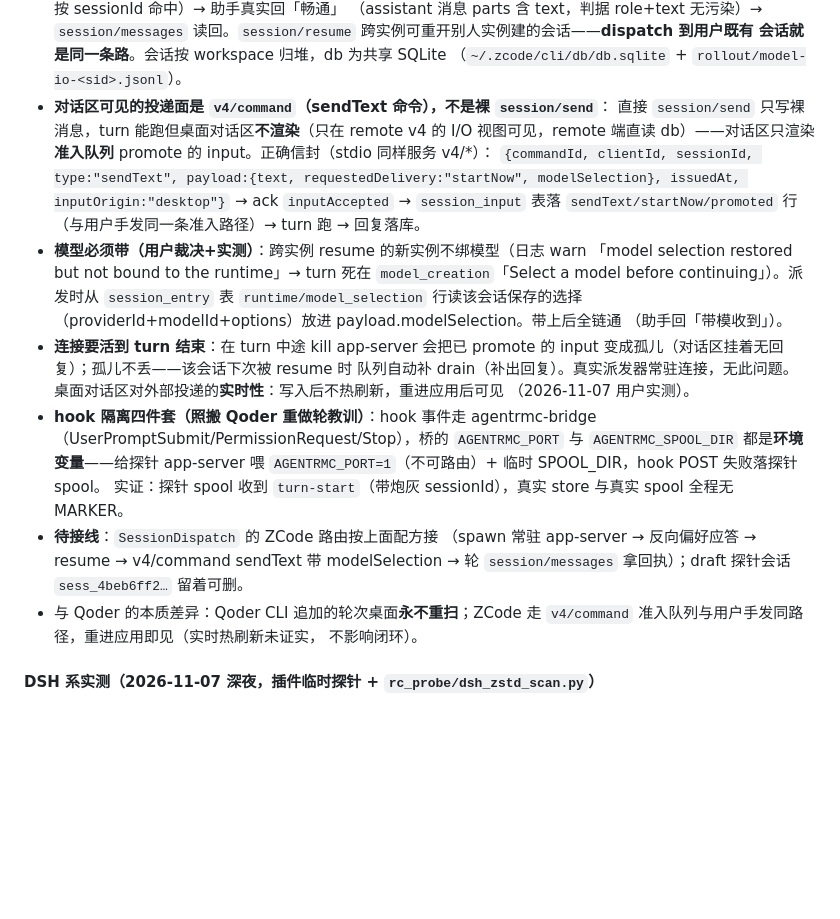
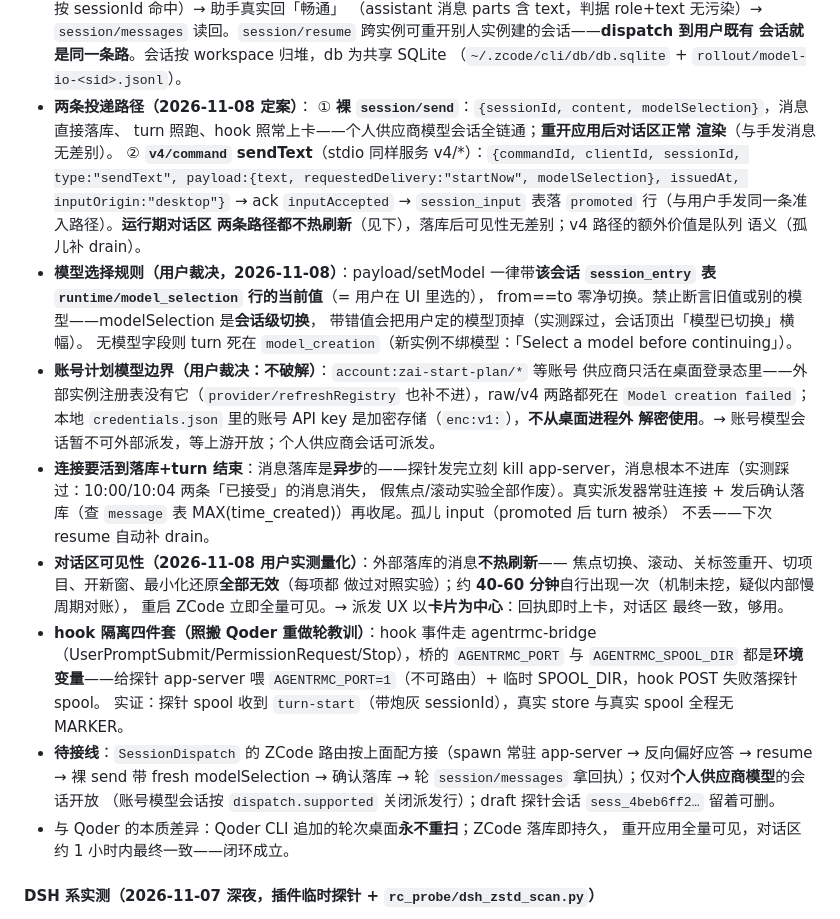
Before and after one commit to Samuel5945/AgentRMC, a Markdown page: docs/mission-control-plan.md, the part around the change. Rendered like a GitHub page; blank space fills up the shorter version.

Commit message:
docs: ZCode 派发定案——两条路径/模型选择规则/账号模型边界(不破解)/落库异步坑/对话区40-60min最终一致，UX以卡片为中心

```diff
--- a/docs/mission-control-plan.md
+++ b/docs/mission-control-plan.md
@@ -195,38 +195,50 @@ Task/WorkItem 的**会话归属**与**可验证投递**，这两块得自己补
   读回。`session/resume` 跨实例可重开别人实例建的会话——**dispatch 到用户既有
   会话就是同一条路**。会话按 workspace 归堆，db 为共享 SQLite
   （`~/.zcode/cli/db/db.sqlite` + `rollout/model-io-<sid>.jsonl`）。
-- **对话区可见的投递面是 `v4/command`（sendText 命令），不是裸 `session/send`**：
-  直接 `session/send` 只写裸消息，turn 能跑但桌面对话区**不渲染**（只在
-  remote v4 的 I/O 视图可见，remote 端直读 db）——对话区只渲染**准入队列**
-  promote 的 input。正确信封（stdio 同样服务 v4/*）：
-  `{commandId, clientId, sessionId, type:"sendText", payload:{text,
-  requestedDelivery:"startNow", modelSelection}, issuedAt, inputOrigin:"desktop"}`
-  → ack `inputAccepted` → `session_input` 表落 `sendText/startNow/promoted` 行
-  （与用户手发同一条准入路径）→ turn 跑 → 回复落库。
-- **模型必须带（用户裁决+实测）**：跨实例 resume 的新实例不绑模型（日志 warn
-  「model selection restored but not bound to the runtime」→ turn 死在
-  `model_creation`「Select a model before continuing」）。派发时从
-  `session_entry` 表 `runtime/model_selection` 行读该会话保存的选择
-  （providerId+modelId+options）放进 payload.modelSelection。带上后全链通
-  （助手回「带模收到」）。
-- **连接要活到 turn 结束**：在 turn 中途 kill app-server 会把已 promote 的
-  input 变成孤儿（对话区挂着无回复）；孤儿不丢——该会话下次被 resume 时
-  队列自动补 drain（补出回复）。真实派发器常驻连接，无此问题。
-  桌面对话区对外部投递的**实时性**：写入后不热刷新，重进应用后可见
-  （2026-11-07 用户实测）。
+- **两条投递路径（2026-11-08 定案）**：
+  ① **裸 `session/send`**：`{sessionId, content, modelSelection}`，消息直接落库、
+  turn 照跑、hook 照常上卡——个人供应商模型会话全链通；**重开应用后对话区正常
+  渲染**（与手发消息无差别）。
+  ② **`v4/command` sendText**（stdio 同样服务 v4/*）：`{commandId, clientId,
+  sessionId, type:"sendText", payload:{text, requestedDelivery:"startNow",
+  modelSelection}, issuedAt, inputOrigin:"desktop"}` → ack `inputAccepted` →
+  `session_input` 表落 `promoted` 行（与用户手发同一条准入路径）。**运行期对话区
+  两条路径都不热刷新**（见下），落库后可见性无差别；v4 路径的额外价值是队列
+  语义（孤儿补 drain）。
+- **模型选择规则（用户裁决，2026-11-08）**：payload/setModel 一律带**该会话
+  `session_entry` 表 `runtime/model_selection` 行的当前值**（= 用户在 UI 里选的），
+  from==to 零净切换。禁止断言旧值或别的模型——modelSelection 是**会话级切换**，
+  带错值会把用户定的模型顶掉（实测踩过，会话顶出「模型已切换」横幅）。
+  无模型字段则 turn 死在 `model_creation`（新实例不绑模型：「Select a model
+  before continuing」）。
+- **账号计划模型边界（用户裁决：不破解）**：`account:zai-start-plan/*` 等账号
+  供应商只活在桌面登录态里——外部实例注册表没有它（`provider/refreshRegistry`
+  也补不进），raw/v4 两路都死在 `Model creation failed`；本地
+  `credentials.json` 里的账号 API key 是加密存储（`enc:v1:`），**不从桌面进程外
+  解密使用**。→ 账号模型会话暂不可外部派发，等上游开放；个人供应商会话可派发。
+- **连接要活到落库+turn 结束**：消息落库是**异步**的——探针发完立刻 kill
+  app-server，消息根本不进库（实测踩过：10:00/10:04 两条「已接受」的消息消失，
+  假焦点/滚动实验全部作废）。真实派发器常驻连接 + 发后确认落库（查
+  `message` 表 MAX(time_created)）再收尾。孤儿 input（promoted 后 turn 被杀）
+  不丢——下次 resume 自动补 drain。
+- **对话区可见性（2026-11-08 用户实测量化）**：外部落库的消息**不热刷新**——
+  焦点切换、滚动、关标签重开、切项目、开新窗、最小化还原**全部无效**（每项都
+  做过对照实验）；约 **40-60 分钟**自行出现一次（机制未挖，疑似内部慢周期对账），
+  重启 ZCode 立即全量可见。→ 派发 UX 以**卡片为中心**：回执即时上卡，对话区
+  最终一致，够用。
 - **hook 隔离四件套（照搬 Qoder 重做轮教训）**：hook 事件走 agentrmc-bridge
   （UserPromptSubmit/PermissionRequest/Stop），桥的 `AGENTRMC_PORT` 与
   `AGENTRMC_SPOOL_DIR` 都是**环境变量**——给探针 app-server 喂
   `AGENTRMC_PORT=1`（不可路由）+ 临时 SPOOL_DIR，hook POST 失败落探针 spool。
   实证：探针 spool 收到 `turn-start`（带炮灰 sessionId），真实 store 与真实
   spool 全程无 MARKER。
-- **待接线**：`SessionDispatch` 的 ZCode 路由按上面配方接
-  （spawn 常驻 app-server → 反向偏好应答 → resume → v4/command sendText 带
-  modelSelection → 轮 `session/messages` 拿回执）；draft 探针会话
+- **待接线**：`SessionDispatch` 的 ZCode 路由按上面配方接（spawn 常驻
+  app-server → 反向偏好应答 → resume → 裸 send 带 fresh modelSelection →
+  确认落库 → 轮 `session/messages` 拿回执）；仅对**个人供应商模型**的会话开放
+  （账号模型会话按 `dispatch.supported` 关闭派发行）；draft 探针会话
   `sess_4beb6ff2…` 留着可删。
-- 与 Qoder 的本质差异：Qoder CLI 追加的轮次桌面**永不重扫**；ZCode 走
-  `v4/command` 准入队列与用户手发同路径，重进应用即见（实时热刷新未证实，
-  不影响闭环）。
+- 与 Qoder 的本质差异：Qoder CLI 追加的轮次桌面**永不重扫**；ZCode 落库即持久，
+  重开应用全量可见，对话区约 1 小时内最终一致——闭环成立。
 
 #### DSH 系实测（2026-11-07 深夜，插件临时探针 + `rc_probe/dsh_zstd_scan.py`）
 
```
